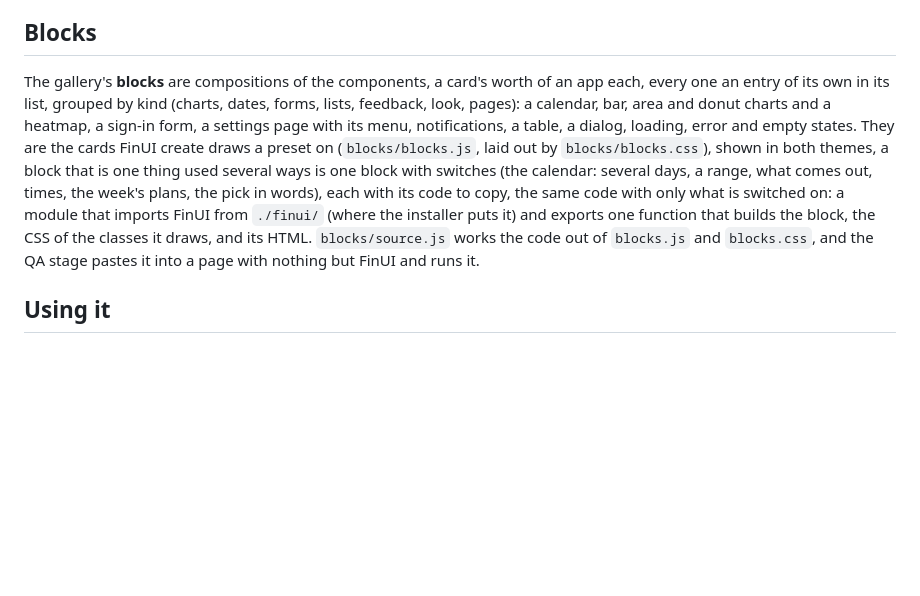
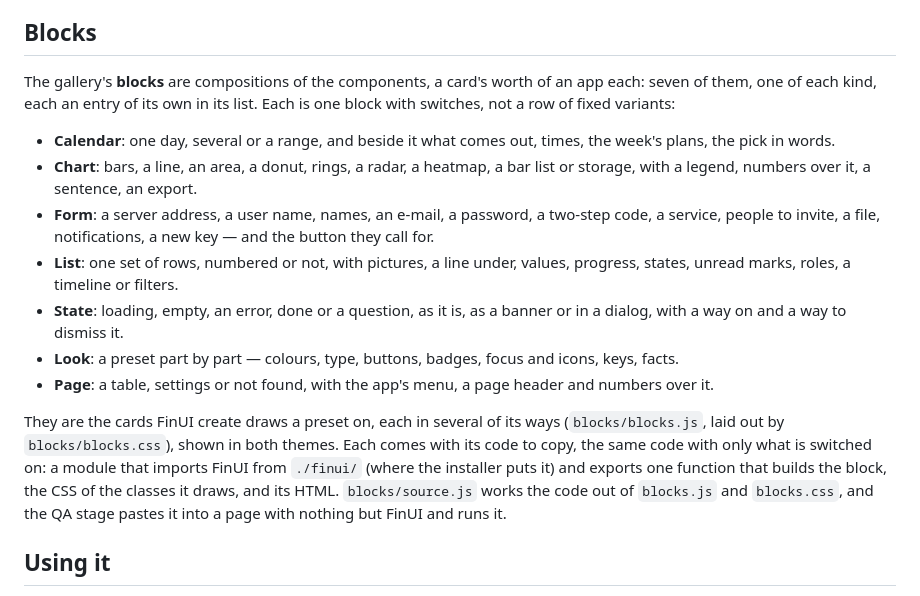
Before and after one commit to finstats/finui, a Markdown page: README.md, the part around the change. Drawn GitHub-style; blank space fills up the shorter version.

Commit message:
docs: the seven blocks and their switches

```diff
--- a/README.md
+++ b/README.md
@@ -57,13 +57,22 @@ app, because a component that only looks right is no component.
 
 ## Blocks
 
-The gallery's **blocks** are compositions of the components, a card's worth of an app each, every one an entry of its own in its list, grouped by kind (charts, dates, forms, lists, feedback, look, pages): a calendar, bar, area and donut
-charts and a heatmap, a sign-in form, a settings page with its menu, notifications, a table, a dialog, loading, error and empty states. They
-are the cards FinUI create draws a preset on (`blocks/blocks.js`, laid out by `blocks/blocks.css`), shown in both themes,
-a block that is one thing used several ways is one block with switches (the calendar: several days, a range, what comes out,
-times, the week's plans, the pick in words), each with its code to copy, the same code with only what is switched on: a module that imports FinUI from `./finui/` (where the installer puts it) and
-exports one function that builds the block, the CSS of the classes it draws, and its HTML. `blocks/source.js` works the
-code out of `blocks.js` and `blocks.css`, and the QA stage pastes it into a page with nothing but FinUI and runs it.
+The gallery's **blocks** are compositions of the components, a card's worth of an app each: seven of them, one of each
+kind, each an entry of its own in its list. Each is one block with switches, not a row of fixed variants:
+
+- **Calendar**: one day, several or a range, and beside it what comes out, times, the week's plans, the pick in words.
+- **Chart**: bars, a line, an area, a donut, rings, a radar, a heatmap, a bar list or storage, with a legend, numbers over it, a sentence, an export.
+- **Form**: a server address, a user name, names, an e-mail, a password, a two-step code, a service, people to invite, a file, notifications, a new key — and the button they call for.
+- **List**: one set of rows, numbered or not, with pictures, a line under, values, progress, states, unread marks, roles, a timeline or filters.
+- **State**: loading, empty, an error, done or a question, as it is, as a banner or in a dialog, with a way on and a way to dismiss it.
+- **Look**: a preset part by part — colours, type, buttons, badges, focus and icons, keys, facts.
+- **Page**: a table, settings or not found, with the app's menu, a page header and numbers over it.
+
+They are the cards FinUI create draws a preset on, each in several of its ways (`blocks/blocks.js`, laid out by
+`blocks/blocks.css`), shown in both themes. Each comes with its code to copy, the same code with only what is switched on:
+a module that imports FinUI from `./finui/` (where the installer puts it) and exports one function that builds the block,
+the CSS of the classes it draws, and its HTML. `blocks/source.js` works the code out of `blocks.js` and `blocks.css`, and
+the QA stage pastes it into a page with nothing but FinUI and runs it.
 
 ## Using it
 
```
